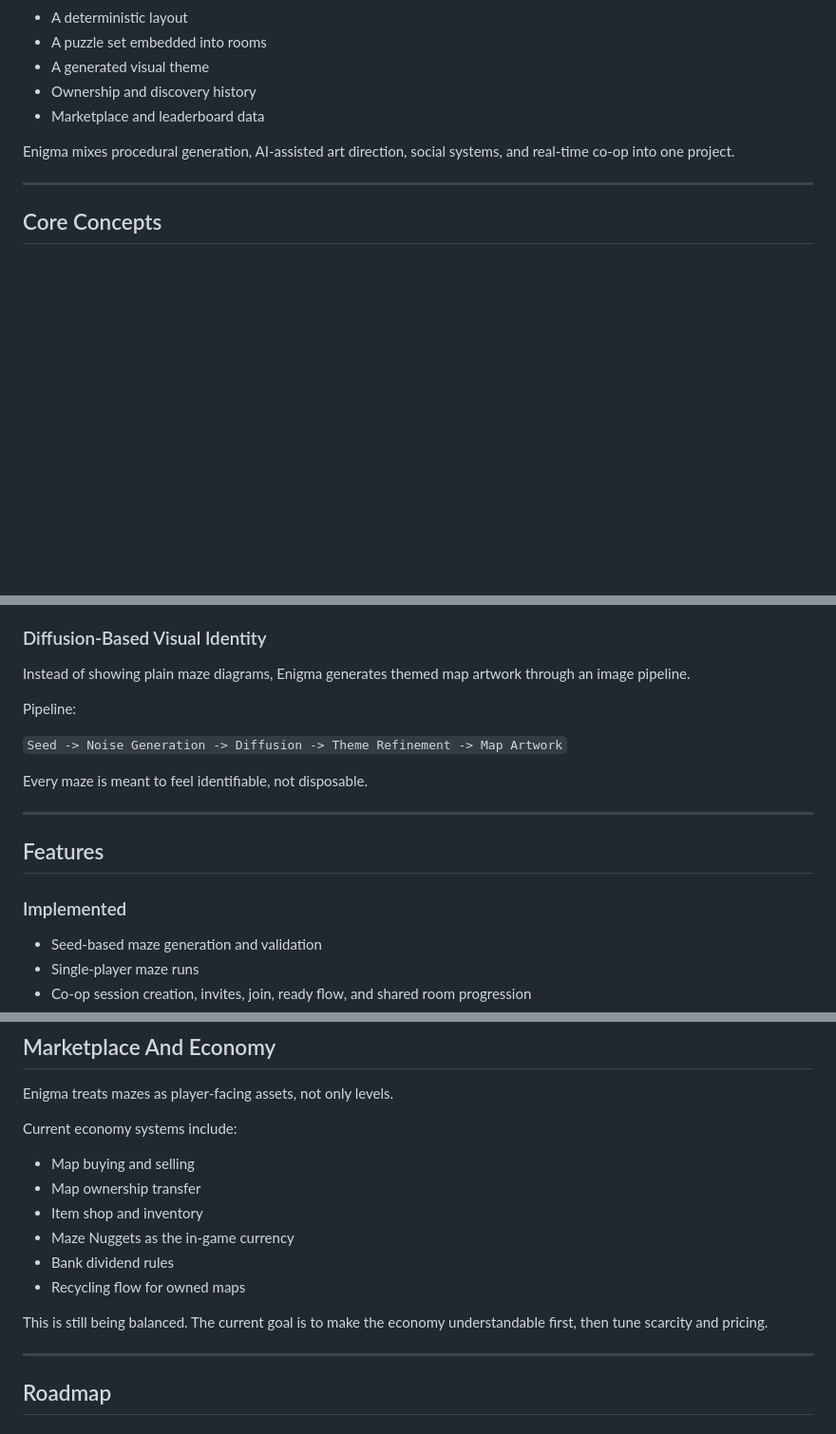
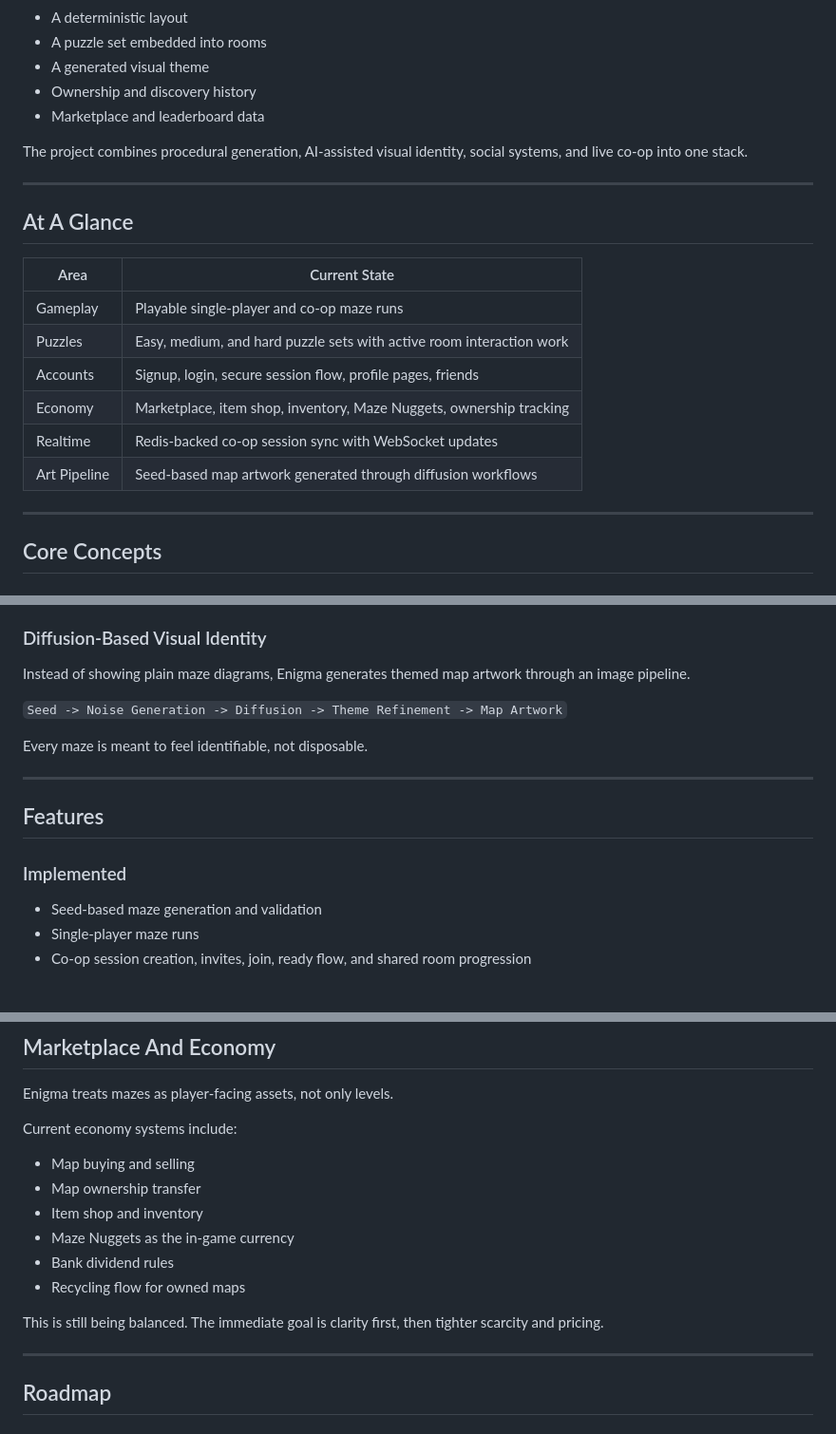
Before and after one commit to TheRealLuro/enigma, a Markdown page: readme.md, 3 parts joined by grey strips. Shown at 95% size. Drawn GitHub-style; blank space fills up the shorter version.

```diff
--- a/readme.md
+++ b/readme.md
@@ -34,7 +51,20 @@ Each maze can carry:
 - Ownership and discovery history
 - Marketplace and leaderboard data
 
-Enigma mixes procedural generation, AI-assisted art direction, social systems, and real-time co-op into one project.
+The project combines procedural generation, AI-assisted visual identity, social systems, and live co-op into one stack.
+
+---
+
+## At A Glance
+
+| Area | Current State |
+|------|---------------|
+| Gameplay | Playable single-player and co-op maze runs |
+| Puzzles | Easy, medium, and hard puzzle sets with active room interaction work |
+| Accounts | Signup, login, secure session flow, profile pages, friends |
+| Economy | Marketplace, item shop, inventory, Maze Nuggets, ownership tracking |
+| Realtime | Redis-backed co-op session sync with WebSocket updates |
+| Art Pipeline | Seed-based map artwork generated through diffusion workflows |
 
 ---
 
@@ -53,8 +83,6 @@ Enigma mixes procedural generation, AI-assisted art direction, social systems, a
 ### Diffusion-Based Visual Identity
 Instead of showing plain maze diagrams, Enigma generates themed map artwork through an image pipeline.
 
-Pipeline:
-
 `Seed -> Noise Generation -> Diffusion -> Theme Refinement -> Map Artwork`
 
 Every maze is meant to feel identifiable, not disposable.
@@ -64,6 +92,7 @@ Every maze is meant to feel identifiable, not disposable.
 ## Features
 
 ### Implemented
+
 - Seed-based maze generation and validation
 - Single-player maze runs
 - Co-op session creation, invites, join, ready flow, and shared room progression
@@ -162,6 +199,7 @@ The visual pipeline has evolved through several stages:
 Enigma treats mazes as player-facing assets, not only levels.
 
 Current economy systems include:
+
 - Map buying and selling
 - Map ownership transfer
 - Item shop and inventory
@@ -169,7 +207,7 @@ Current economy systems include:
 - Bank dividend rules
 - Recycling flow for owned maps
 
-This is still being balanced. The current goal is to make the economy understandable first, then tune scarcity and pricing.
+This is still being balanced. The immediate goal is clarity first, then tighter scarcity and pricing.
 
 ---
 
```
Also changed, not shown: other parts of readme.md (+56 -28 lines).
